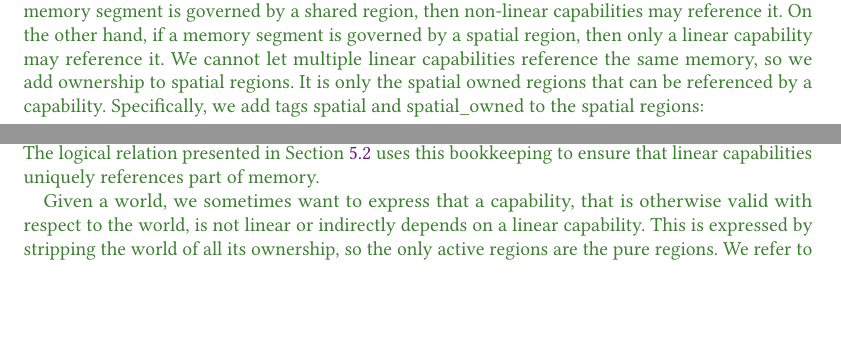
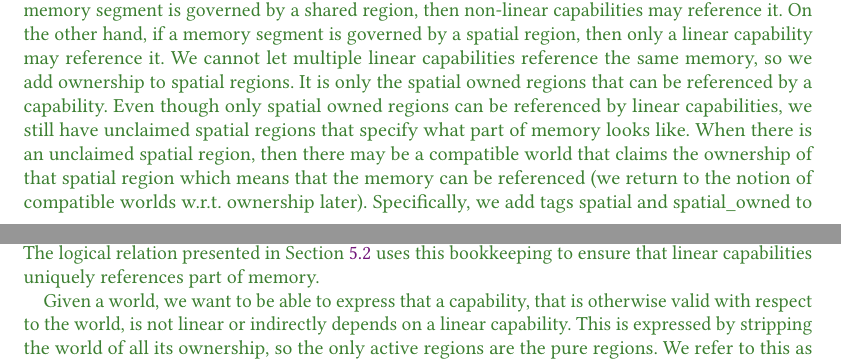
Before and after one commit to dominiquedevriese/capability-machine-reasoning-on-paper, a LaTeX paper (popl-2019-journal-v/paper.tex, which reads popl-2019-journal-v/proving-full-abstraction.tex): two parts of pages 29 and 30 of 64, joined at a grey line, cut so that both start at the same text, the shorter picture padded with empty space. Compiled offline with pdfLaTeX.

Commit message:
[POPLjv] Rewrite spatial introduction

```diff
--- a/popl-2019-journal-v/proving-full-abstraction.tex
+++ b/popl-2019-journal-v/proving-full-abstraction.tex
@@ -132,6 +132,8 @@ On the other hand, if a memory segment is governed by a spatial region, then onl
 %%% spatial/spatial_owned
 We cannot let multiple linear capabilities reference the same memory, so we add ownership to spatial regions.
 It is only the spatial owned regions that can be referenced by a capability.
+Even though only spatial owned regions can be referenced by linear capabilities, we still have unclaimed spatial regions that specify what part of memory looks like.
+When there is an unclaimed spatial region, then there may be a compatible world  that claims the ownership of that spatial region which means that the memory can be referenced (we return to the notion of compatible worlds w.r.t. ownership later).
 Specifically, we add tags $\spatial$ and $\spatialo$ to the spatial regions:
 \[
   \Regions = \left\{
@@ -175,7 +177,7 @@ To this end, each shared region in $\Worlds$ must be paired with a return addres
 The spatial regions add the necessary bookkeeping to the worlds to model linear capabilities.
 The logical relation presented in Section~\ref{subsec:logical-relation} uses this bookkeeping to ensure that linear capabilities uniquely references part of memory.
 
-Given a world, we sometimes want to express that a capability, that is otherwise valid with respect to the world, is not linear or indirectly depends on a linear capability.
+Given a world, we want to be able to express that a capability, that is otherwise valid with respect to the world, is not linear or indirectly depends on a linear capability.
 This is expressed by stripping the world of all its ownership, so the only active regions are the $\pure$ regions. We refer to this as the pure part of the world and define the function $\purePart{}$ which removes all ownership.
 \begin{definition}[The pure part of a world]
   \label{def:purePart}
```
